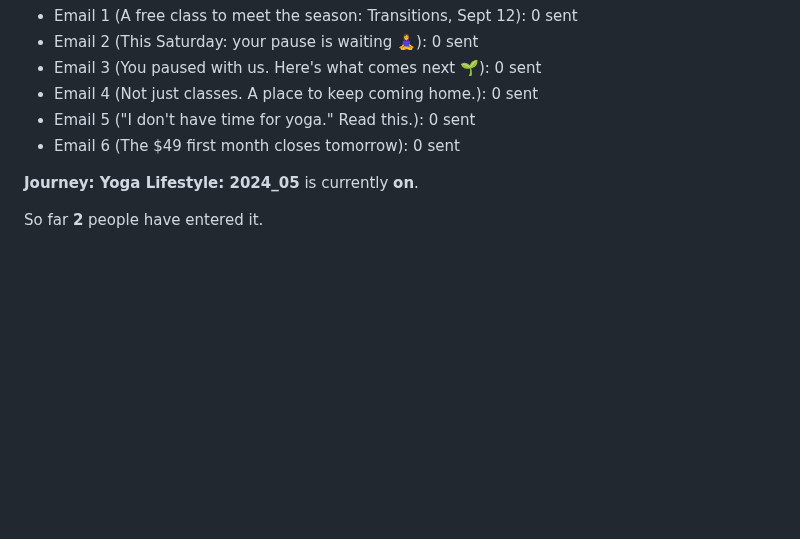
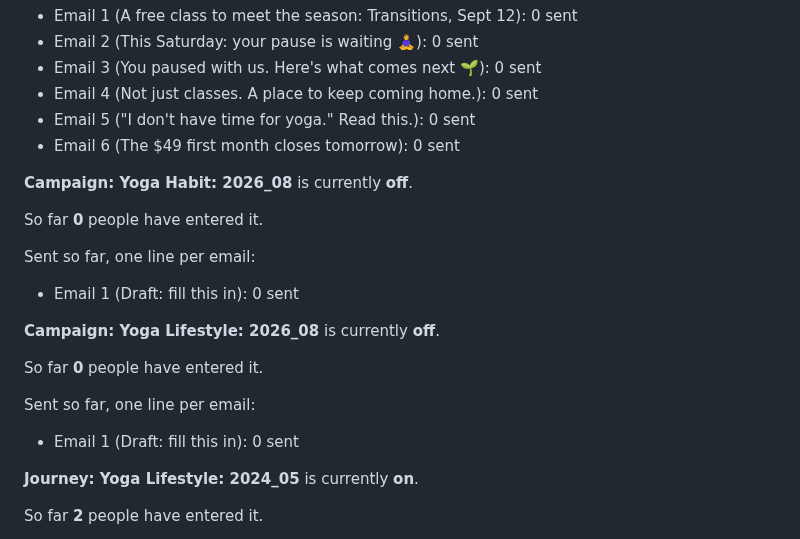
Before and after one commit to gnyrd/twy-overview, a Markdown page: docs/user-guide/welcome-sequences.md, the part around the change. GitHub-like rendering; blank space fills up the shorter version.

```diff
--- a/docs/user-guide/welcome-sequences.md
+++ b/docs/user-guide/welcome-sequences.md
@@ -24,6 +24,22 @@ Sent so far, one line per email:
 - Email 4 (Not just classes. A place to keep coming home.): 0 sent
 - Email 5 ("I don't have time for yoga." Read this.): 0 sent
 - Email 6 (The $49 first month closes tomorrow): 0 sent
+
+**Campaign: Yoga Habit: 2026_08** is currently **off**.
+
+So far **0** people have entered it.
+
+Sent so far, one line per email:
+
+- Email 1 (Draft: fill this in): 0 sent
+
+**Campaign: Yoga Lifestyle: 2026_08** is currently **off**.
+
+So far **0** people have entered it.
+
+Sent so far, one line per email:
+
+- Email 1 (Draft: fill this in): 0 sent
 
 **Journey: Yoga Lifestyle: 2024_05** is currently **on**.
 
```
Also changed, not shown: docs/user-guide/campaigns.md (+4 -0 lines).
